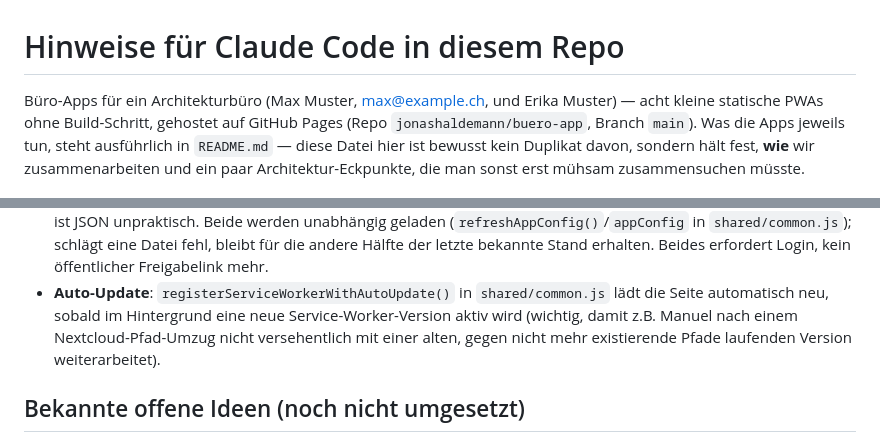
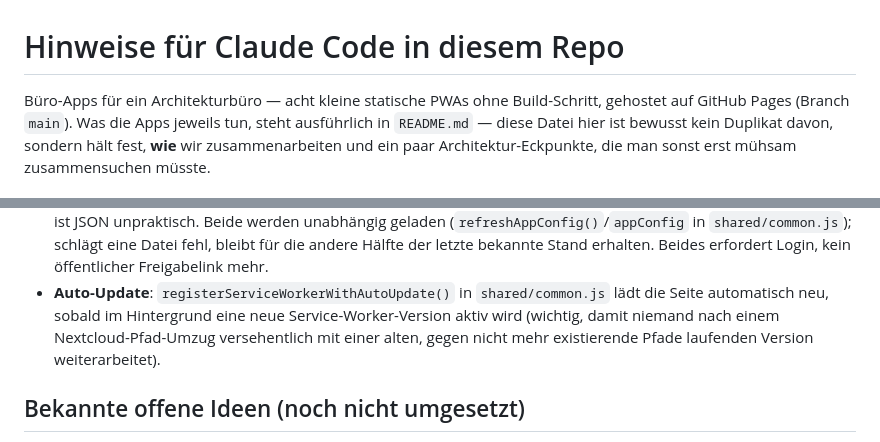
Before and after one commit to jonashaldemann/buero-app, a Markdown page: CLAUDE.md, 2 parts joined by grey strips. Drawn GitHub-style.

Commit message:
CLAUDE.md: Namen, E-Mail und Repo-Pfad entfernt
Keine personenbezogenen Daten in der eingecheckten Datei.

Co-Authored-By: Claude Sonnet 5 <noreply@anthropic.com>

```diff
--- a/CLAUDE.md
+++ b/CLAUDE.md
@@ -1,8 +1,7 @@
 # Hinweise für Claude Code in diesem Repo
 
-Büro-Apps für ein Architekturbüro (Max Muster, max@example.ch, und
-Erika Muster) — acht kleine statische PWAs ohne Build-Schritt, gehostet
-auf GitHub Pages (Repo `jonashaldemann/buero-app`, Branch `main`). Was die
+Büro-Apps für ein Architekturbüro — acht kleine statische PWAs ohne
+Build-Schritt, gehostet auf GitHub Pages (Branch `main`). Was die
 Apps jeweils tun, steht ausführlich in `README.md` — diese Datei hier ist
 bewusst kein Duplikat davon, sondern hält fest, **wie** wir zusammenarbeiten
 und ein paar Architektur-Eckpunkte, die man sonst erst mühsam zusammensuchen
@@ -84,9 +83,9 @@ Datei im selben Zug anpassen — nicht erst auf Nachfrage warten.
   öffentlicher Freigabelink mehr.
 - **Auto-Update**: `registerServiceWorkerWithAutoUpdate()` in
   `shared/common.js` lädt die Seite automatisch neu, sobald im Hintergrund
-  eine neue Service-Worker-Version aktiv wird (wichtig, damit z.B. Manuel
-  nach einem Nextcloud-Pfad-Umzug nicht versehentlich mit einer alten,
-  gegen nicht mehr existierende Pfade laufenden Version weiterarbeitet).
+  eine neue Service-Worker-Version aktiv wird (wichtig, damit niemand
+  nach einem Nextcloud-Pfad-Umzug versehentlich mit einer alten, gegen
+  nicht mehr existierende Pfade laufenden Version weiterarbeitet).
 
 ## Bekannte offene Ideen (noch nicht umgesetzt)
 
```
